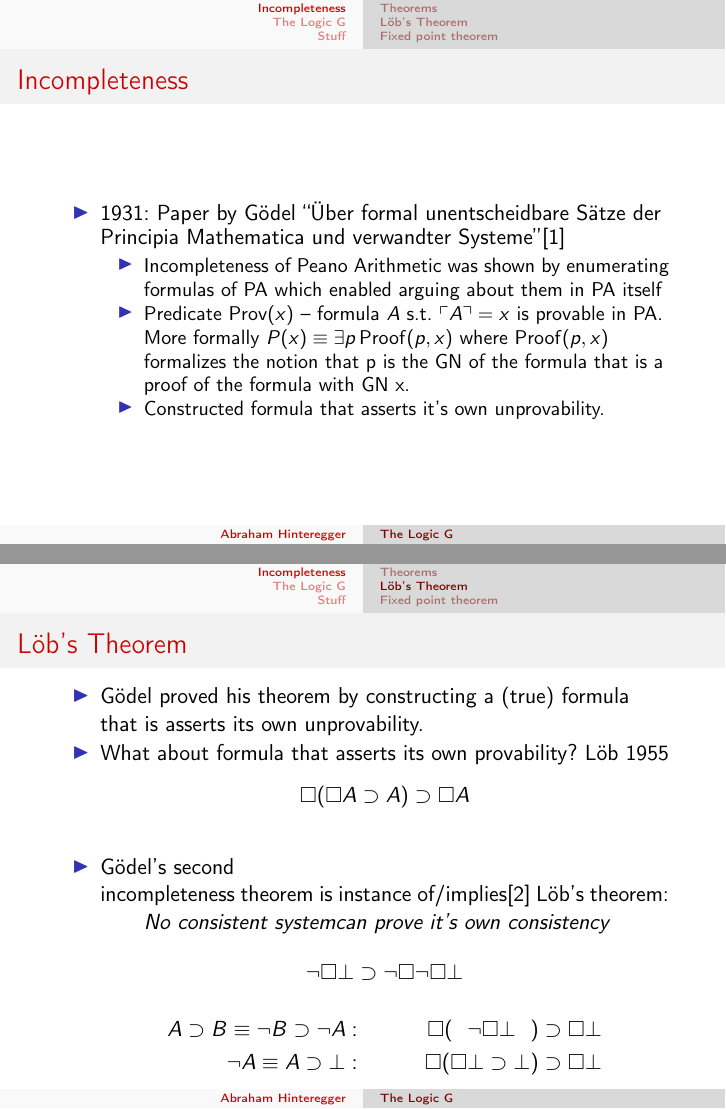
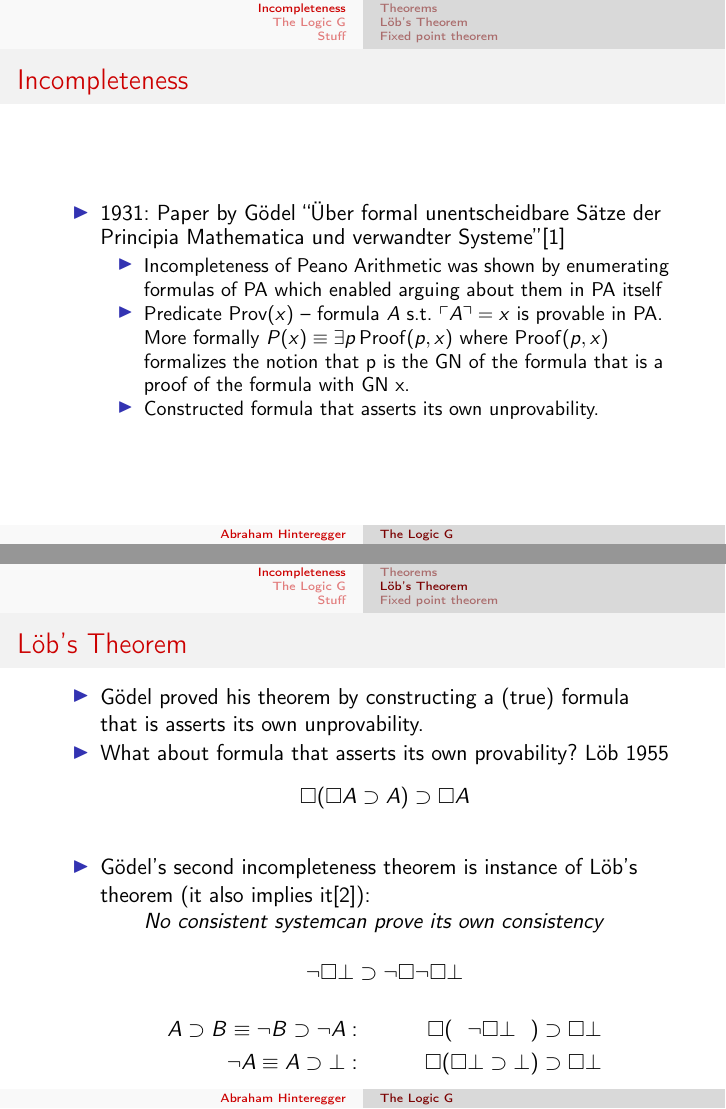
Before and after one commit to oerpli/Presentations, LaTeX slides (17.12.2015 - Provability Logic G/Provability.tex): pages 3 and 14 of 29, joined at a grey line. Compiled offline with pdfLaTeX.

Commit message:
some typos

```diff
--- a/17.12.2015 - Provability Logic G/Provability.tex
+++ b/17.12.2015 - Provability Logic G/Provability.tex
@@ -98,7 +98,7 @@
 \begin{itemize}
 \item Incompleteness of Peano Arithmetic was shown by enumerating formulas of PA which enabled arguing about them in PA itself
 \item Predicate $\Prov(x)$ -- formula $A$ s.t. $\Godelnum{A} = x$ is provable in PA. More formally $P(x)  \equiv \exists p \Proov(p,x)$  where $\Proov(p,x)$ formalizes the notion that p is the GN of the formula that is a proof of the formula with GN x.
-\item Constructed formula that asserts it's own unprovability.
+\item Constructed formula that asserts its own unprovability.
 \end{itemize}
 %\item 1955: Löb's Theorem
 \end{itemize}
@@ -124,9 +124,9 @@ No consistent and moderately expressive arithmetic system can prove its own cons
 \begin{equation*}
 \Box(\Box A \supset A) \supset \Box A
 \end{equation*}}
-\item<4-> Gödel's second incompleteness theorem is instance of/implies\cite{boolos} Löb's theorem:
+\item<4-> Gödel's second incompleteness theorem is instance of Löb's theorem (it also implies it\cite{boolos}):
 \begin{quote}
-No \alert<5>{consistent system }can \alert<6>{prove it's own consistency}
+No \alert<5>{consistent system }can \alert<6>{prove its own consistency}
 \end{quote}
 \begin{align*}\alt<3-6>{
 \uncover<5>{\lnot \Box \bot}
```
